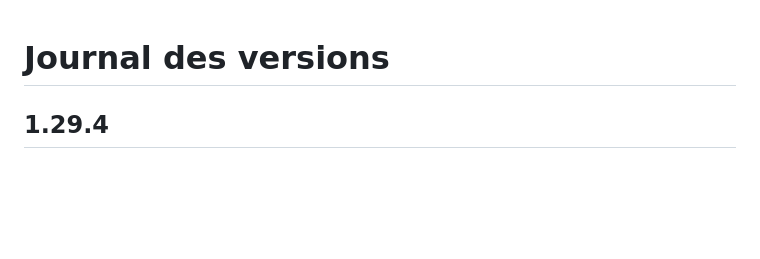
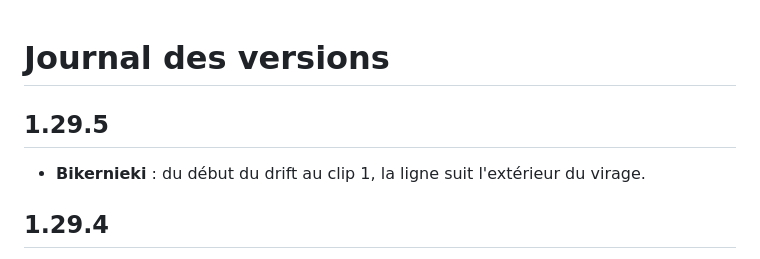
Before and after one commit to Pab-69/LKS-Launcher, a Markdown page: CHANGELOG.md, the part around the change. GitHub-like rendering; blank space fills up the shorter version.

```diff
--- a/CHANGELOG.md
+++ b/CHANGELOG.md
@@ -1,4 +1,8 @@
 # Journal des versions
+
+## 1.29.5
+
+- **Bikernieki** : du début du drift au clip 1, la ligne suit l'extérieur du virage.
 
 ## 1.29.4
 
```
Also changed, not shown: docs/parcours/README.md (+1 -1 lines), docs/parcours/Bikernieki.jpg, 4 other files.
